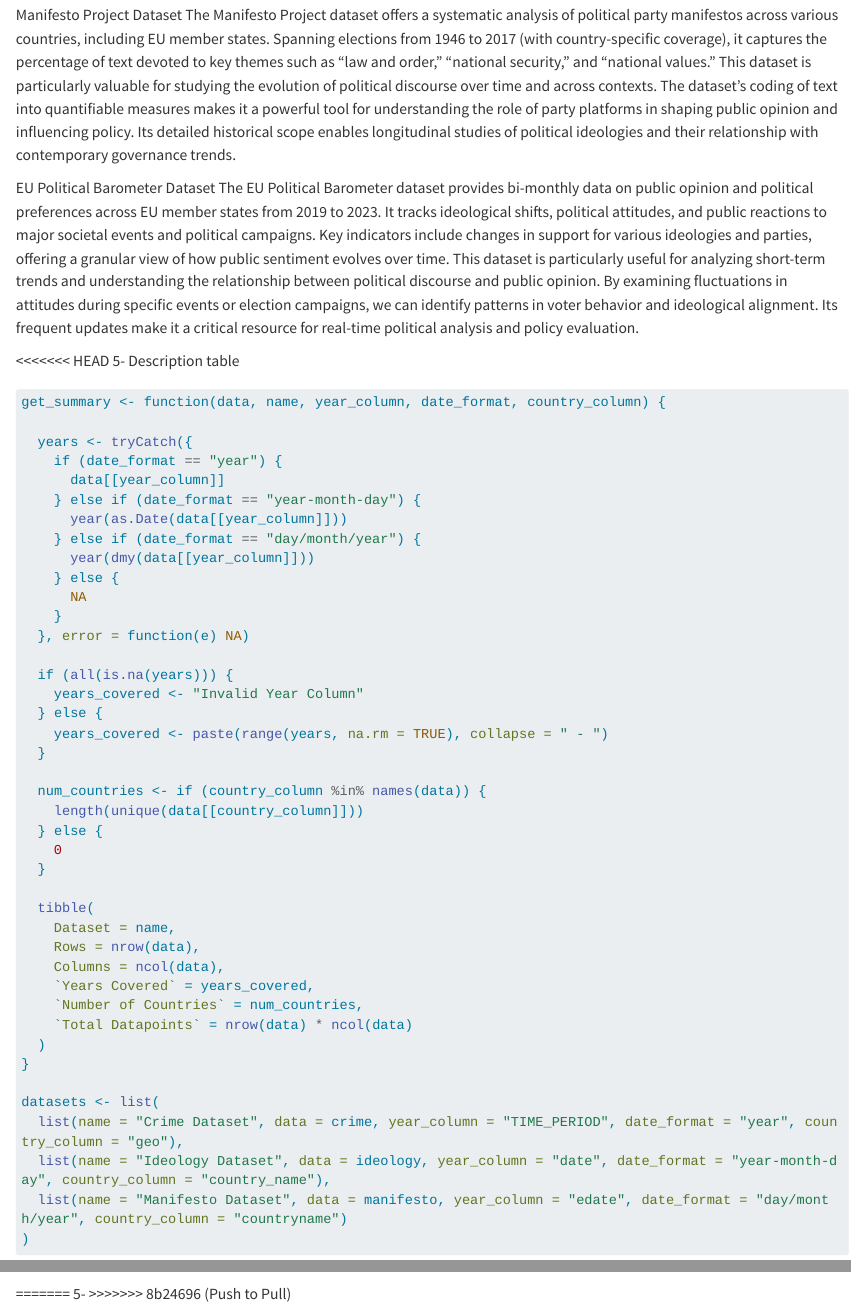
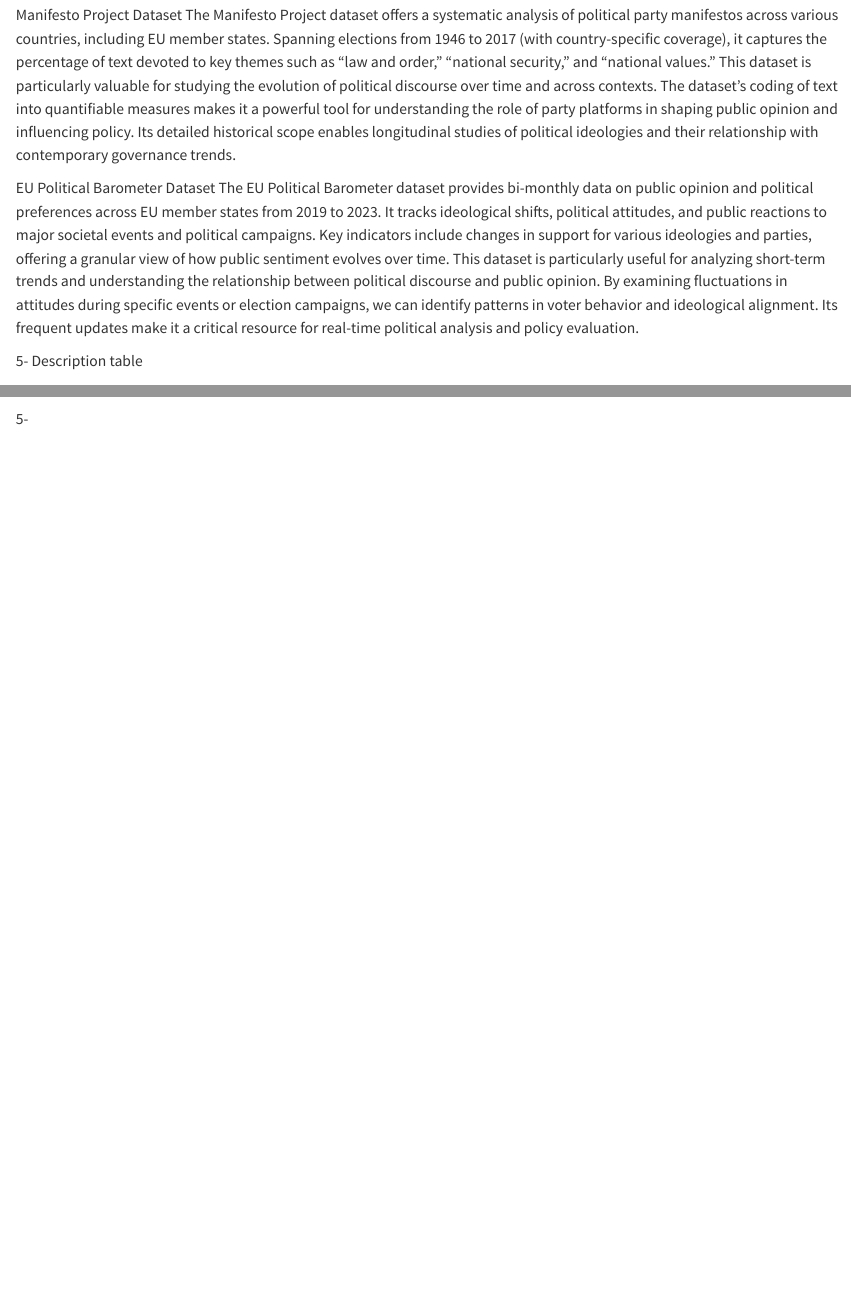
Before and after one commit to alexmar313/Data-Management-Project, a Quarto document (DataMan_Project.qmd): the page in a window 1100 px wide, from 2200 px down, and a second part further down, joined at a grey line. Rendered offline with R 4.5, knitr and Pandoc in place of Quarto, with nearby package versions; some code elsewhere in the file could not run offline; long lines of code are wrapped.

Commit message:
Try again to push

````diff
--- a/DataMan_Project.qmd
+++ b/DataMan_Project.qmd
@@ -48,7 +48,6 @@ The Manifesto Project dataset offers a systematic analysis of political party ma
 EU Political Barometer Dataset
 The EU Political Barometer dataset provides bi-monthly data on public opinion and political preferences across EU member states from 2019 to 2023. It tracks ideological shifts, political attitudes, and public reactions to major societal events and political campaigns. Key indicators include changes in support for various ideologies and parties, offering a granular view of how public sentiment evolves over time. This dataset is particularly useful for analyzing short-term trends and understanding the relationship between political discourse and public opinion. By examining fluctuations in attitudes during specific events or election campaigns, we can identify patterns in voter behavior and ideological alignment. Its frequent updates make it a critical resource for real-time political analysis and policy evaluation.
 
-<<<<<<< HEAD
 5- Description table
 
 ```{r}
@@ -161,6 +160,4 @@ ggplot(crime |> filter(geo %in% c("FR", "DE")), aes(x = TIME_PERIOD, y = values,
 ```
 
 
-=======
 5-
->>>>>>> 8b24696 (Push to Pull)
````
